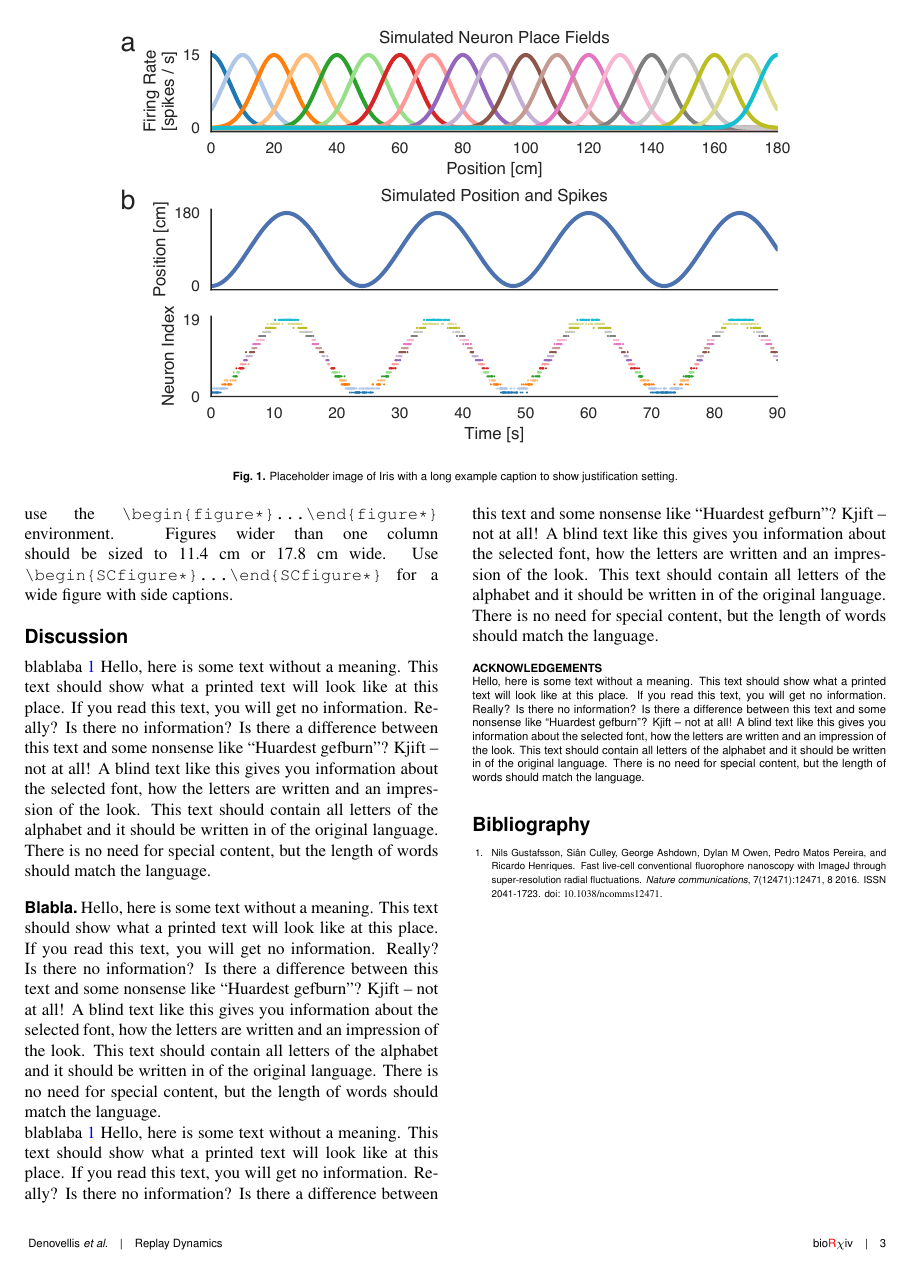
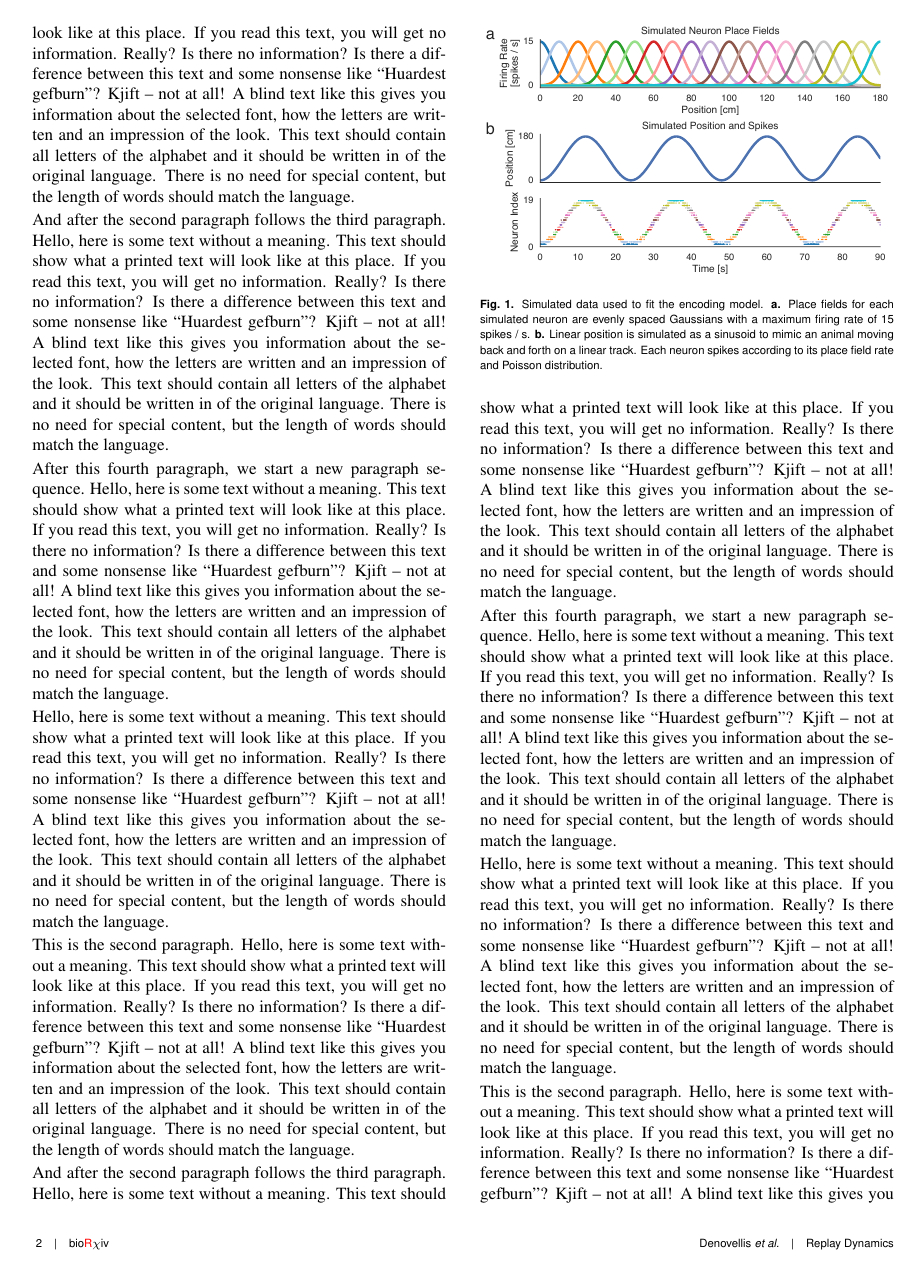
Before and after one commit to Eden-Kramer-Lab/replay_trajectory_paper, a LaTeX document (Article.tex): page 3 of 6 before the commit and page 2 of 6 after it. Compiled offline with pdfLaTeX.

Commit message:
Update on Overleaf.

```diff
--- a/Article.tex
+++ b/Article.tex
@@ -53,12 +53,12 @@ edeno\at bu.edu
 Just for kicks here's a citation \cite{Gustafsson2016}. And a reference to a supplement \cref{note:Note1}. And \nameref{note:Note1}.
 \Blindtext
 
-\begin{figure*}%[tbhp]
+\begin{figure}%[tbhp]
 \centering
-\includegraphics[width=.8\linewidth]{figures/Figure2.pdf}
-\caption{Placeholder image of Iris with a long example caption to show justification setting.}
+\includegraphics[width=1.0\linewidth]{figures/Figure2.pdf}
+\caption{Simulated data used to fit the encoding model. \textbf{a.} Place fields for each simulated neuron are evenly spaced Gaussians with a maximum firing rate of 15 spikes / s. \textbf{b.} Linear position is simulated as a sinusoid to mimic an animal moving back and forth on a linear track. Each neuron spikes according to its place field rate and Poisson distribution.}
 \label{fig:computerNo}
-\end{figure*}
+\end{figure}
 
 \Blindtext
 
```
Also changed, not shown: Article.tex (4 more changed lines).
